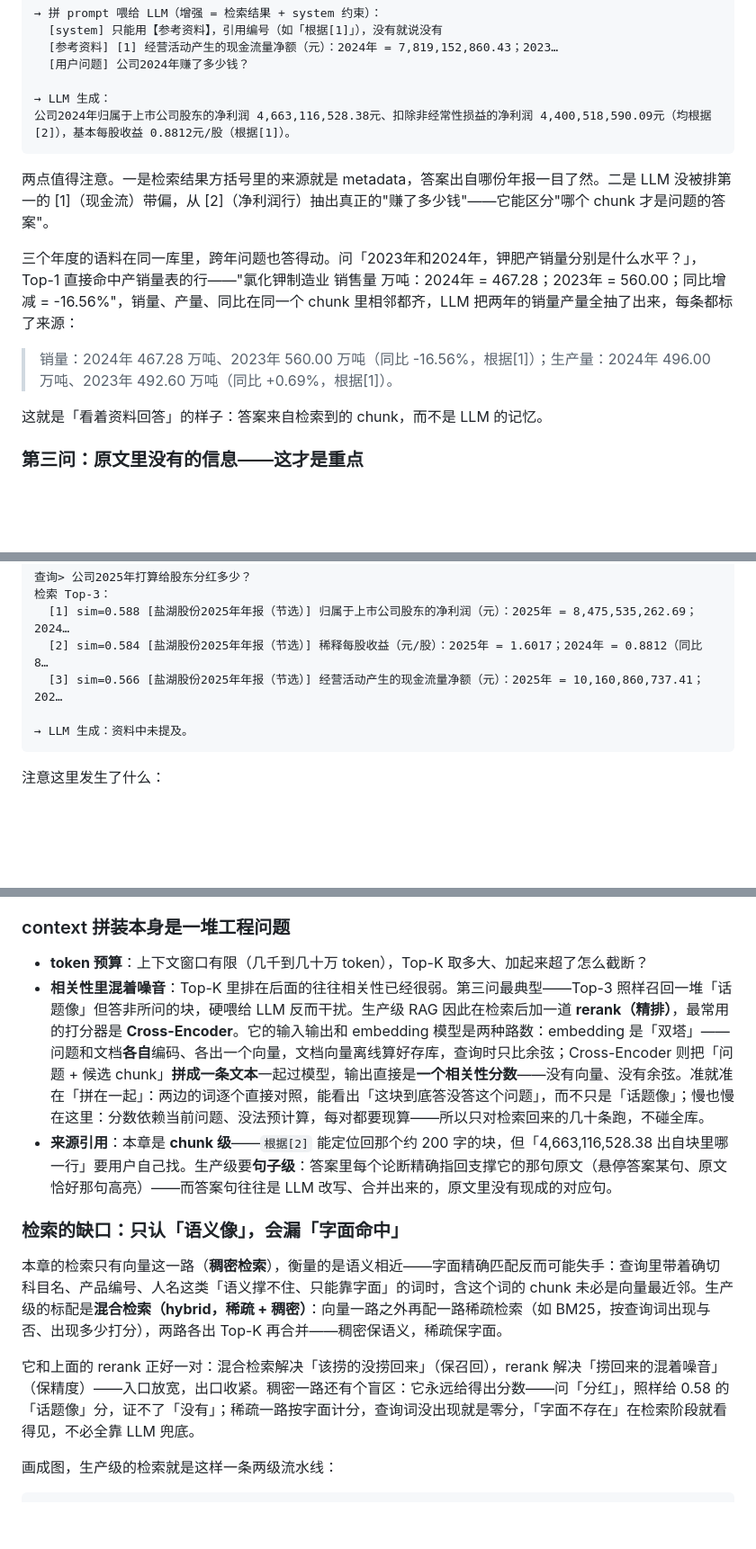
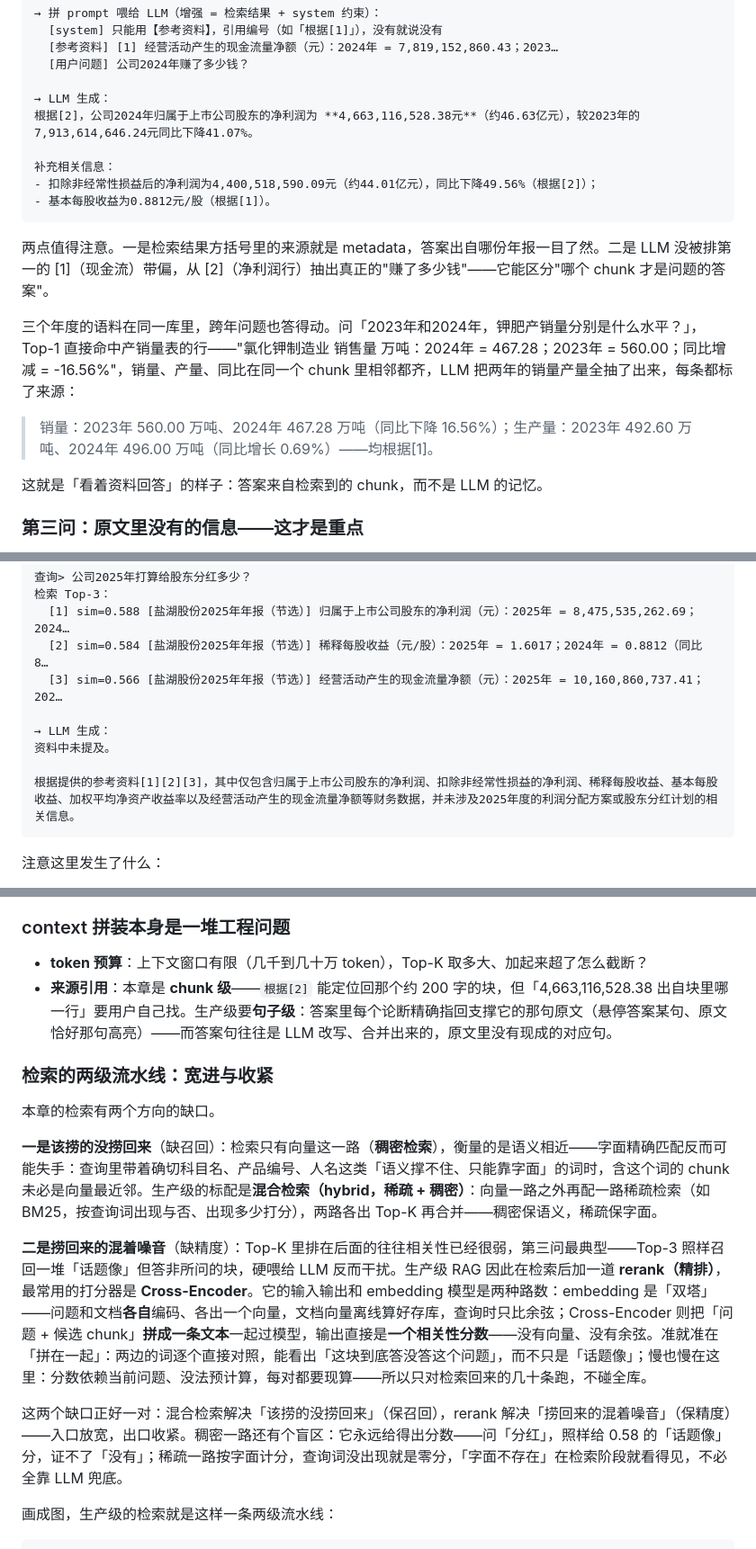
Before and after one commit to alicexl/Mini-RAG, a Markdown page: step4_rag/讲稿.md, 3 parts joined by grey strips. Shown at 90% size. Drawn GitHub-style; blank space fills up the shorter version.

````diff
--- a/step4_rag/讲稿.md
+++ b/step4_rag/讲稿.md
@@ -100,14 +100,18 @@ python -X utf8 step4_rag/demo.py chat
   [用户问题] 公司2024年赚了多少钱？
 
 → LLM 生成：
-公司2024年归属于上市公司股东的净利润 4,663,116,528.38元、扣除非经常性损益的净利润 4,400,518,590.09元（均根据[2]），基本每股收益 0.8812元/股（根据[1]）。
+根据[2]，公司2024年归属于上市公司股东的净利润为 **4,663,116,528.38元**（约46.63亿元），较2023年的7,913,614,646.24元同比下降41.07%。
+
+补充相关信息：
+- 扣除非经常性损益后的净利润为4,400,518,590.09元（约44.01亿元），同比下降49.56%（根据[2]）；
+- 基本每股收益为0.8812元/股（根据[1]）。
 ```
 
 两点值得注意。一是检索结果方括号里的来源就是 metadata，答案出自哪份年报一目了然。二是 LLM 没被排第一的 [1]（现金流）带偏，从 [2]（净利润行）抽出真正的"赚了多少钱"——它能区分"哪个 chunk 才是问题的答案"。
 
 三个年度的语料在同一库里，跨年问题也答得动。问「2023年和2024年，钾肥产销量分别是什么水平？」，Top-1 直接命中产销量表的行——"氯化钾制造业 销售量 万吨：2024年 = 467.28；2023年 = 560.00；同比增减 = -16.56%"，销量、产量、同比在同一个 chunk 里相邻都齐，LLM 把两年的销量产量全抽了出来，每条都标了来源：
 
-> 销量：2024年 467.28 万吨、2023年 560.00 万吨（同比 -16.56%，根据[1]）；生产量：2024年 496.00 万吨、2023年 492.60 万吨（同比 +0.69%，根据[1]）。
+> 销量：2023年 560.00 万吨、2024年 467.28 万吨（同比下降 16.56%）；生产量：2023年 492.60 万吨、2024年 496.00 万吨（同比增长 0.69%）——均根据[1]。
 
 这就是「看着资料回答」的样子：答案来自检索到的 chunk，而不是 LLM 的记忆。
 
@@ -122,7 +126,10 @@ python -X utf8 step4_rag/demo.py chat
   [2] sim=0.584 [盐湖股份2025年年报（节选）] 稀释每股收益（元/股）：2025年 = 1.6017；2024年 = 0.8812（同比 8…
   [3] sim=0.566 [盐湖股份2025年年报（节选）] 经营活动产生的现金流量净额（元）：2025年 = 10,160,860,737.41；202…
 
-→ LLM 生成：资料中未提及。
+→ LLM 生成：
+资料中未提及。
+
+根据提供的参考资料[1][2][3]，其中仅包含归属于上市公司股东的净利润、扣除非经常性损益的净利润、稀释每股收益、基本每股收益、加权平均净资产收益率以及经营活动产生的现金流量净额等财务数据，并未涉及2025年度的利润分配方案或股东分红计划的相关信息。
 ```
 
 注意这里发生了什么：
@@ -145,14 +152,17 @@ system prompt 说「禁止编造」，但 LLM 不一定每次都听话。它仍
 ### context 拼装本身是一堆工程问题
 
 - **token 预算**：上下文窗口有限（几千到几十万 token），Top-K 取多大、加起来超了怎么截断？
-- **相关性里混着噪音**：Top-K 里排在后面的往往相关性已经很弱。第三问最典型——Top-3 照样召回一堆「话题像」但答非所问的块，硬喂给 LLM 反而干扰。生产级 RAG 因此在检索后加一道 **rerank（精排）**，最常用的打分器是 **Cross-Encoder**。它的输入输出和 embedding 模型是两种路数：embedding 是「双塔」——问题和文档**各自**编码、各出一个向量，文档向量离线算好存库，查询时只比余弦；Cross-Encoder 则把「问题 + 候选 chunk」**拼成一条文本**一起过模型，输出直接是**一个相关性分数**——没有向量、没有余弦。准就准在「拼在一起」：两边的词逐个直接对照，能看出「这块到底答没答这个问题」，而不只是「话题像」；慢也慢在这里：分数依赖当前问题、没法预计算，每对都要现算——所以只对检索回来的几十条跑，不碰全库。
 - **来源引用**：本章是 **chunk 级**——`根据[2]` 能定位回那个约 200 字的块，但「4,663,116,528.38 出自块里哪一行」要用户自己找。生产级要**句子级**：答案里每个论断精确指回支撑它的那句原文（悬停答案某句、原文恰好那句高亮）——而答案句往往是 LLM 改写、合并出来的，原文里没有现成的对应句。
 
-### 检索的缺口：只认「语义像」，会漏「字面命中」
+### 检索的两级流水线：宽进与收紧
 
-本章的检索只有向量这一路（**稠密检索**），衡量的是语义相近——字面精确匹配反而可能失手：查询里带着确切科目名、产品编号、人名这类「语义撑不住、只能靠字面」的词时，含这个词的 chunk 未必是向量最近邻。生产级的标配是**混合检索（hybrid，稀疏 + 稠密）**：向量一路之外再配一路稀疏检索（如 BM25，按查询词出现与否、出现多少打分），两路各出 Top-K 再合并——稠密保语义，稀疏保字面。
+本章的检索有两个方向的缺口。
 
-它和上面的 rerank 正好一对：混合检索解决「该捞的没捞回来」（保召回），rerank 解决「捞回来的混着噪音」（保精度）——入口放宽，出口收紧。稠密一路还有个盲区：它永远给得出分数——问「分红」，照样给 0.58 的「话题像」分，证不了「没有」；稀疏一路按字面计分，查询词没出现就是零分，「字面不存在」在检索阶段就看得见，不必全靠 LLM 兜底。
+**一是该捞的没捞回来**（缺召回）：检索只有向量这一路（**稠密检索**），衡量的是语义相近——字面精确匹配反而可能失手：查询里带着确切科目名、产品编号、人名这类「语义撑不住、只能靠字面」的词时，含这个词的 chunk 未必是向量最近邻。生产级的标配是**混合检索（hybrid，稀疏 + 稠密）**：向量一路之外再配一路稀疏检索（如 BM25，按查询词出现与否、出现多少打分），两路各出 Top-K 再合并——稠密保语义，稀疏保字面。
+
+**二是捞回来的混着噪音**（缺精度）：Top-K 里排在后面的往往相关性已经很弱，第三问最典型——Top-3 照样召回一堆「话题像」但答非所问的块，硬喂给 LLM 反而干扰。生产级 RAG 因此在检索后加一道 **rerank（精排）**，最常用的打分器是 **Cross-Encoder**。它的输入输出和 embedding 模型是两种路数：embedding 是「双塔」——问题和文档**各自**编码、各出一个向量，文档向量离线算好存库，查询时只比余弦；Cross-Encoder 则把「问题 + 候选 chunk」**拼成一条文本**一起过模型，输出直接是**一个相关性分数**——没有向量、没有余弦。准就准在「拼在一起」：两边的词逐个直接对照，能看出「这块到底答没答这个问题」，而不只是「话题像」；慢也慢在这里：分数依赖当前问题、没法预计算，每对都要现算——所以只对检索回来的几十条跑，不碰全库。
+
+这两个缺口正好一对：混合检索解决「该捞的没捞回来」（保召回），rerank 解决「捞回来的混着噪音」（保精度）——入口放宽，出口收紧。稠密一路还有个盲区：它永远给得出分数——问「分红」，照样给 0.58 的「话题像」分，证不了「没有」；稀疏一路按字面计分，查询词没出现就是零分，「字面不存在」在检索阶段就看得见，不必全靠 LLM 兜底。
 
 画成图，生产级的检索就是这样一条两级流水线：
 
````
Also changed, not shown: README.md (added, +51 -0 lines), step5_app/讲稿.md (+5 -3 lines).
